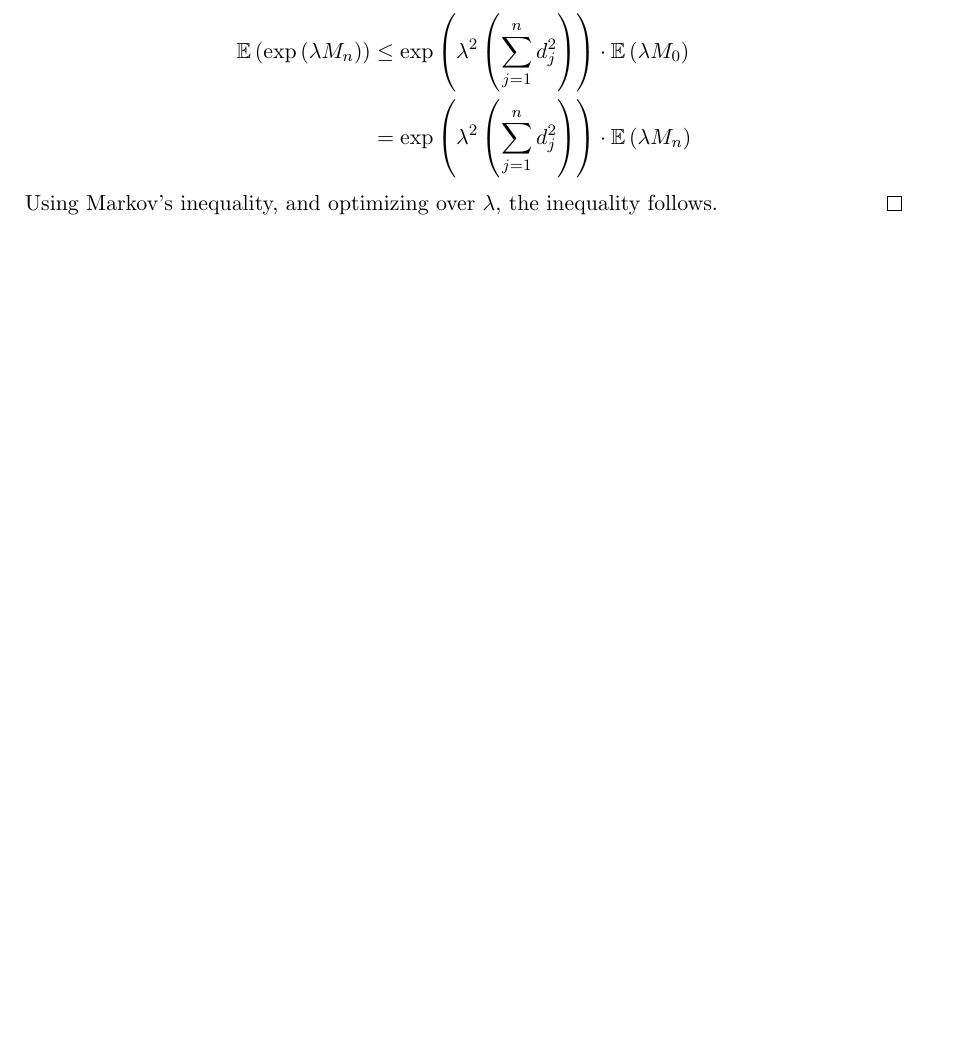
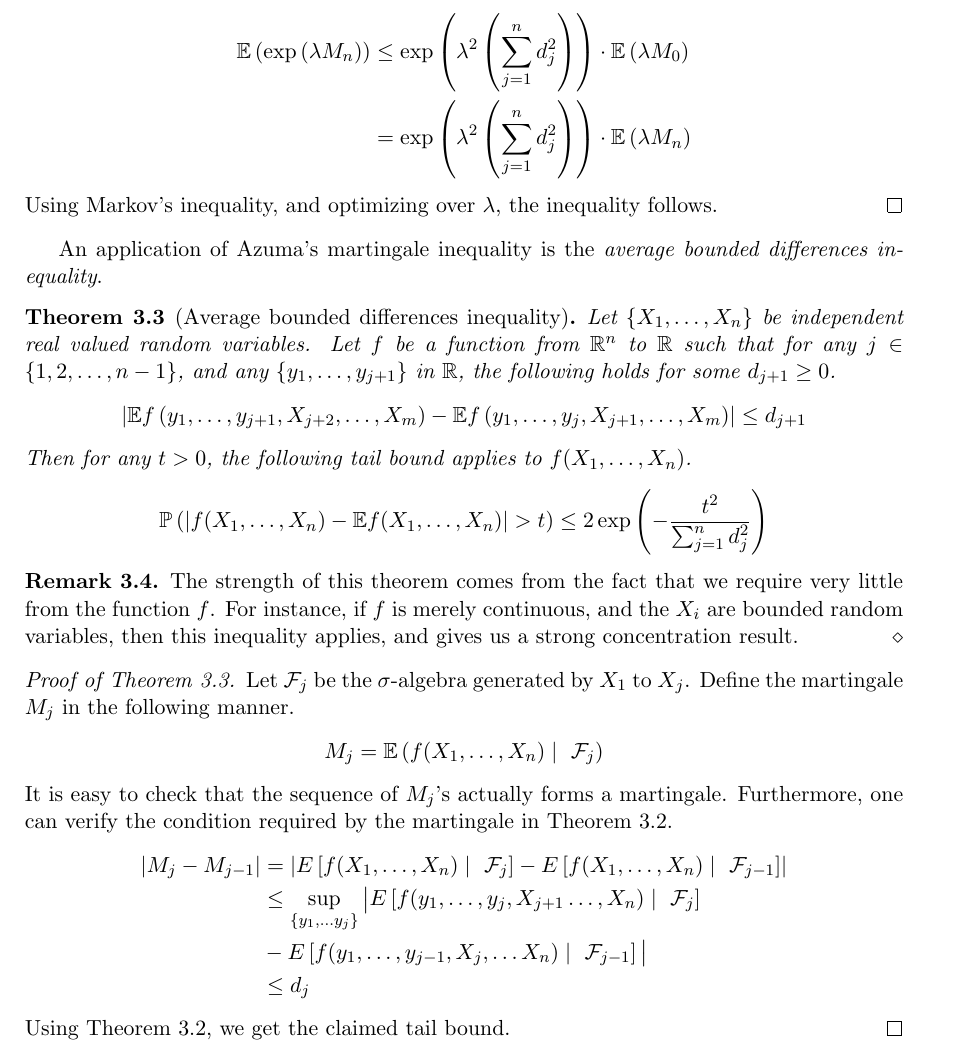
Before and after one commit to sayantangkhan/hdp-course-notes, a LaTeX document (main.tex): part of page 28 of 29, cut so that both start at the same text, the shorter picture padded with empty space. Compiled offline with pdfLaTeX.

Commit message:
Done with average bounded differences

```diff
--- a/main.tex
+++ b/main.tex
@@ -1221,6 +1221,47 @@ However, it turns out that a lot of results that hold for sums of independent ra
   Using Markov's inequality, and optimizing over $\lambda$, the inequality follows.
 \end{proof}
 
+An application of Azuma's martingale inequality is the \emph{average bounded differences inequality}.
+
+\begin{theorem}[Average bounded differences inequality]
+  \label{thm:abd}
+  Let $\{X_1, \ldots, X_n\}$ be independent real valued random variables.
+  Let $f$ be a function from $\R^n$ to $\R$ such that for any $j \in \{1, 2, \ldots, n-1\}$, and any $\{y_1, \ldots, y_{j+1}\}$ in $\R$, the following holds for some $d_{j+1} \geq 0$.
+  \begin{align*}
+    \left| \E f\left( y_1, \ldots, y_{j+1}, X_{j+2}, \ldots, X_m \right) -
+    \E f\left( y_1, \ldots, y_j, X_{j+1}, \ldots, X_m \right)
+    \right| \leq d_{j+1}
+  \end{align*}
+  Then for any $t > 0$, the following tail bound applies to $f(X_1, \ldots, X_n)$.
+  \begin{align*}
+    \P\left( \left| f(X_1, \ldots, X_n) - \E f(X_1, \ldots, X_n) \right| > t \right)
+    \leq 2 \exp\left( - \frac{t^2}{\sum_{j=1}^n d_j^2} \right)
+  \end{align*}
+\end{theorem}
+
+\begin{remark}
+  The strength of this theorem comes from the fact that we require very little from the function $f$.
+  For instance, if $f$ is merely continuous, and the $X_i$ are bounded random variables, then this inequality applies, and gives us a strong concentration result.
+\end{remark}
+
+\begin{proof}[Proof of Theorem \ref{thm:abd}]
+  Let $\cF_j$ be the $\sigma$-algebra generated by $X_1$ to $X_j$.
+  Define the martingale $M_j$ in the following manner.
+  \begin{align*}
+    M_j = \E\left( f(X_1, \ldots, X_n) \mid\ \cF_j \right)
+  \end{align*}
+  It is easy to check that the sequence of $M_j$'s actually forms a martingale.
+  Furthermore, one can verify the condition required by the martingale in Theorem \ref{thm:azuma-martingale}.
+  \begin{align*}
+    \left| M_j - M_{j-1} \right|
+    &= \left| E\left[ f(X_1, \ldots, X_n) \mid\ \cF_j \right] - E\left[ f(X_1, \ldots, X_n) \mid\ \cF_{j-1} \right] \right| \\
+    &\leq \sup_{\left\{ y_1, \ldots y_j \right\}} \big| E\left[ f(y_1, \ldots, y_j, X_{j+1} \ldots, X_n) \mid\ \cF_j \right] \\
+    &- E\left[ f(y_1, \ldots, y_{j-1}, X_j, \ldots X_n) \mid\ \cF_{j-1} \right] \big| \\
+    &\leq d_j
+  \end{align*}
+  Using Theorem \ref{thm:azuma-martingale}, we get the claimed tail bound.
+\end{proof}
+
 \printbibliography
 
 \end{document}
```
